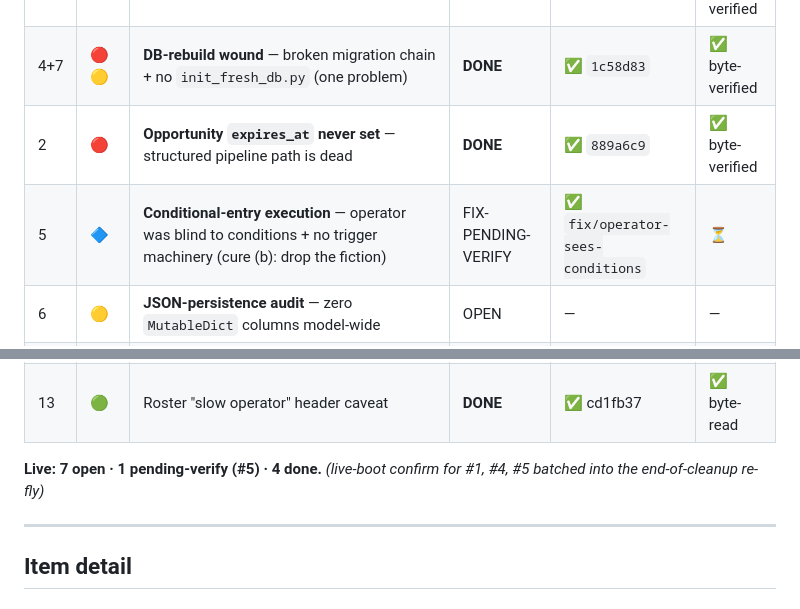
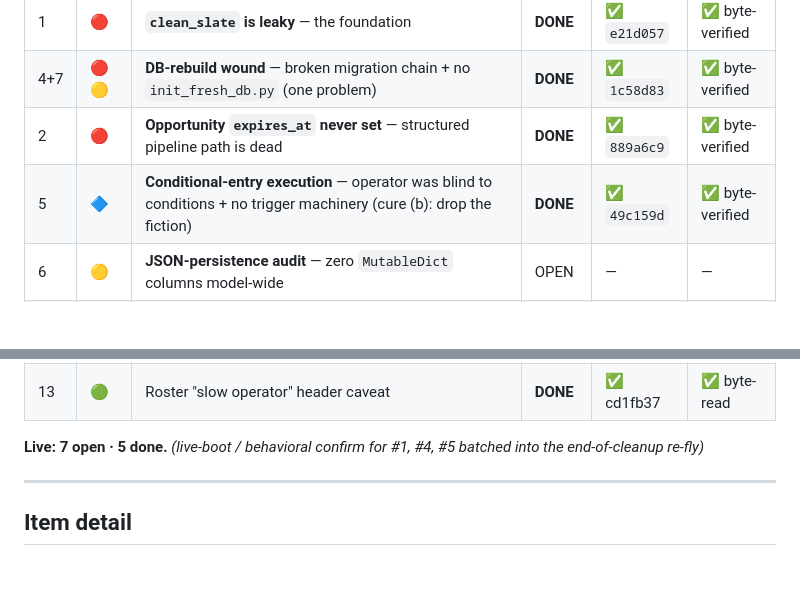
Before and after one commit to cryptorhoeck/project-syndicate, a Markdown page: ISSUE_BOARD.md, 2 parts joined by grey strips. Rendered like a GitHub page; blank space fills up the shorter version.

Commit message:
board: #5 conditional-entry (b) DONE — co-signed by CW (byte-verified 49c159d)
Co-Authored-By: Claude Opus 4.8 (1M context) <noreply@anthropic.com>

```diff
--- a/ISSUE_BOARD.md
+++ b/ISSUE_BOARD.md
@@ -25,7 +25,7 @@ open item below is **DONE**. This board is the reconciled master list (CC + CW),
 | 1  | 🔴 | **`clean_slate` is leaky** — the foundation | **DONE** | ✅ `e21d057` | ✅ byte-verified |
 | 4+7 | 🔴🟡 | **DB-rebuild wound** — broken migration chain + no `init_fresh_db.py` (one problem) | **DONE** | ✅ `1c58d83` | ✅ byte-verified |
 | 2  | 🔴 | **Opportunity `expires_at` never set** — structured pipeline path is dead | **DONE** | ✅ `889a6c9` | ✅ byte-verified |
-| 5  | 🔷 | **Conditional-entry execution** — operator was blind to conditions + no trigger machinery (cure (b): drop the fiction) | FIX-PENDING-VERIFY | ✅ `fix/operator-sees-conditions` | ⏳ |
+| 5  | 🔷 | **Conditional-entry execution** — operator was blind to conditions + no trigger machinery (cure (b): drop the fiction) | **DONE** | ✅ `49c159d` | ✅ byte-verified |
 | 6  | 🟡 | **JSON-persistence audit** — zero `MutableDict` columns model-wide | OPEN | — | — |
 | 3  | 🔴 | **Critic budget-burn / verbosity** — Arbiter talks itself broke, hibernates pre-trade | OPEN | — | — |
 | 8  | 🟡 | **Informal pre-approval / pipeline enforcement** — re-check now clock/roster fixed | OPEN | — | — |
@@ -35,7 +35,7 @@ open item below is **DONE**. This board is the reconciled master list (CC + CW),
 | 12 | 🟢 | **`test_master_switch_defaults_off`** — the session-long "1 failed" red; resolve, don't shrug | OPEN | — | — |
 | 13 | 🟢 | Roster "slow operator" header caveat | **DONE** | ✅ cd1fb37 | ✅ byte-read |
 
-**Live: 7 open · 1 pending-verify (#5) · 4 done.**  *(live-boot confirm for #1, #4, #5 batched into the end-of-cleanup re-fly)*
+**Live: 7 open · 5 done.**  *(live-boot / behavioral confirm for #1, #4, #5 batched into the end-of-cleanup re-fly)*
 
 ---
 
```
